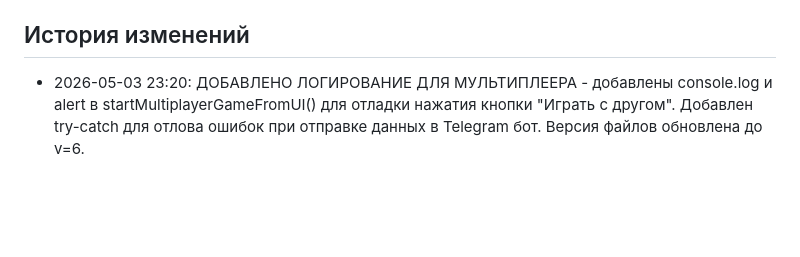
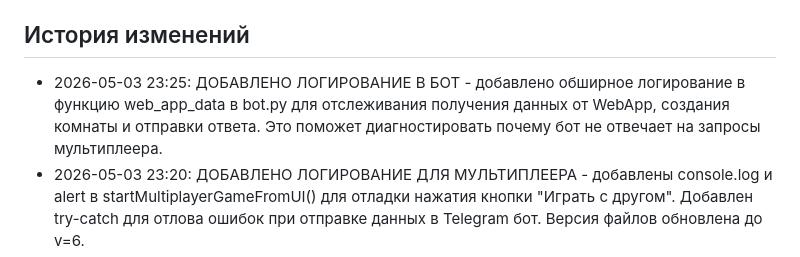
Before and after one commit to Tim230613/colors, a Markdown page: AGENTS.md, the part around the change. GitHub-like rendering; blank space fills up the shorter version.

Commit message:
Update AGENTS.md with bot logging changes
Added record of bot logging addition for multiplayer debugging.

Generated with [Devin](https://cli.devin.ai/docs)

Co-Authored-By: Devin <158243242+devin-ai-integration[bot]@users.noreply.github.com>

```diff
--- a/AGENTS.md
+++ b/AGENTS.md
@@ -32,6 +32,7 @@ python -m http.server 8000 --bind 127.0.0.1
 4. Запустить: `python bot.py`
 
 ## История изменений
+- 2026-05-03 23:25: ДОБАВЛЕНО ЛОГИРОВАНИЕ В БОТ - добавлено обширное логирование в функцию web_app_data в bot.py для отслеживания получения данных от WebApp, создания комнаты и отправки ответа. Это поможет диагностировать почему бот не отвечает на запросы мультиплеера.
 - 2026-05-03 23:20: ДОБАВЛЕНО ЛОГИРОВАНИЕ ДЛЯ МУЛЬТИПЛЕЕРА - добавлены console.log и alert в startMultiplayerGameFromUI() для отладки нажатия кнопки "Играть с другом". Добавлен try-catch для отлова ошибок при отправке данных в Telegram бот. Версия файлов обновлена до v=6.
 - 2026-05-03 23:18: ИСПРАВЛЕН API URL В BOT.PY - изменен default API_URL с localhost (http://127.0.0.1:5000) на Railway URL (https://colors-production-4484.up.railway.app) для корректной работы мультиплеера.
 - 2026-05-03 23:15: ДОБАВЛЕНА КОНФИГУРАЦИЯ RAILWAY.YAML - создан файл railway.yaml с двумя сервисами: colors-api (API сервер) и colors-bot (Telegram бот). Настроены переменные окружения для Railway деплоя.
```
